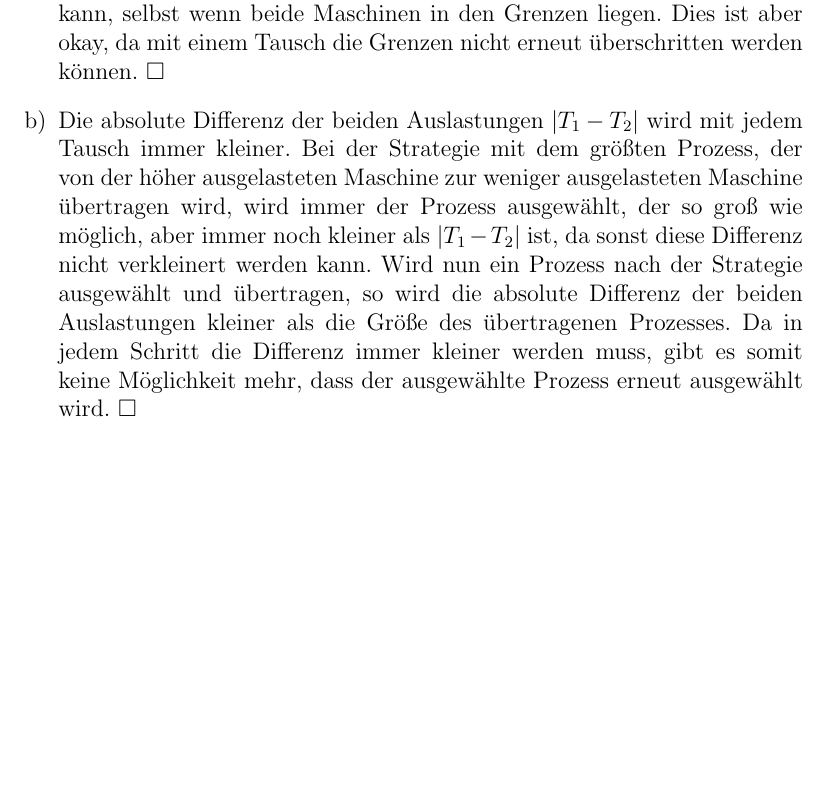
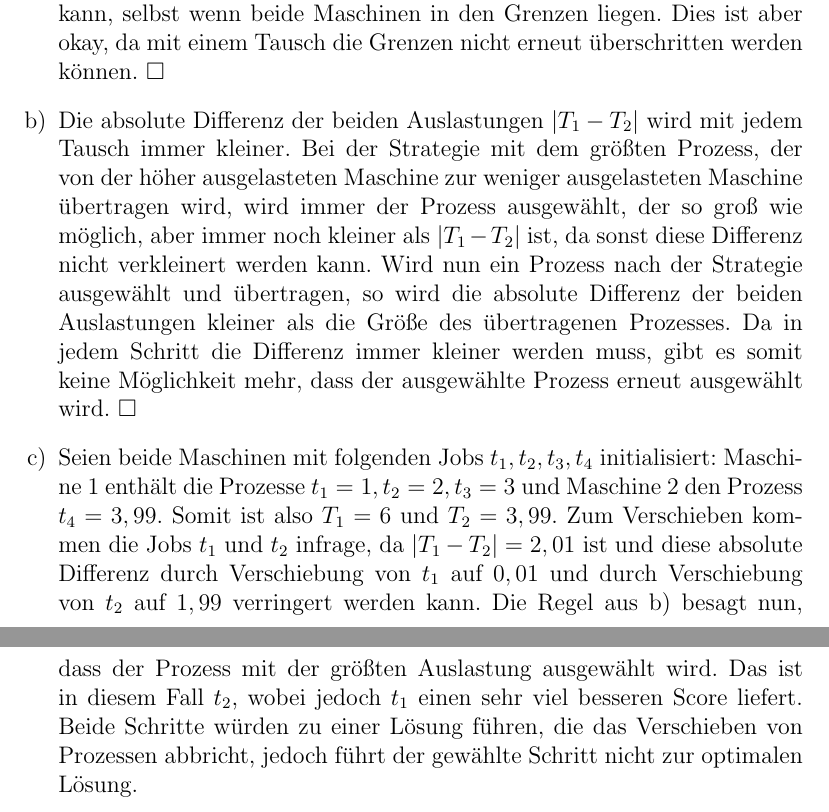
Before and after one commit to tompetersen/NP-Hard, a LaTeX document (Blatt 9/document.tex): part of page 2 of 2 before the commit and two parts of pages 2 and 3 of 3 after it, the two joined at a grey line, cut so that both start at the same text, the shorter picture padded with empty space. Compiled offline with pdfLaTeX.

Commit message:
added task 1c

```diff
--- a/Blatt 9/document.tex
+++ b/Blatt 9/document.tex
@@ -46,6 +46,8 @@
 
 	\item Die absolute Differenz der beiden Auslastungen $|T_1 - T_2|$ wird mit jedem Tausch immer kleiner. Bei der Strategie mit dem größten Prozess, der von der höher ausgelasteten Maschine zur weniger ausgelasteten Maschine übertragen wird, wird immer der Prozess ausgewählt, der so groß wie möglich, aber immer noch kleiner als $|T_1 - T_2|$ ist, da sonst diese Differenz nicht verkleinert werden kann. Wird nun ein Prozess nach der Strategie ausgewählt und übertragen, so wird die absolute Differenz der beiden Auslastungen kleiner als die Größe des übertragenen Prozesses. Da in jedem Schritt die Differenz immer kleiner werden muss, gibt es somit keine Möglichkeit mehr, dass der ausgewählte Prozess erneut ausgewählt wird. $\square$
 
+	\item Seien beide Maschinen mit folgenden Jobs $t_1, t_2, t_3, t_4$ initialisiert: Maschine 1 enthält die Prozesse $t_1 = 1, t_2 = 2, t_3 = 3$ und Maschine 2 den Prozess $t_4 = 3,99$. Somit ist also $T_1 = 6$ und $T_2 = 3,99$. Zum Verschieben kommen die Jobs $t_1$ und $t_2$ infrage, da $|T_1 - T_2| = 2,01$ ist und diese absolute Differenz durch Verschiebung von $t_1$ auf $0,01$ und durch Verschiebung von $t_2$ auf $1,99$ verringert werden kann. Die Regel aus b) besagt nun, dass der Prozess mit der größten Auslastung ausgewählt wird. Das ist in diesem Fall $t_2$, wobei jedoch $t_1$ einen sehr viel besseren Score liefert. Beide Schritte würden zu einer Lösung führen, die das Verschieben von Prozessen abbricht, jedoch führt der gewählte Schritt nicht zur optimalen Lösung.
+
 \end{enumerate}
 
 
```
Also changed, not shown: Blatt 9/document.pdf.
